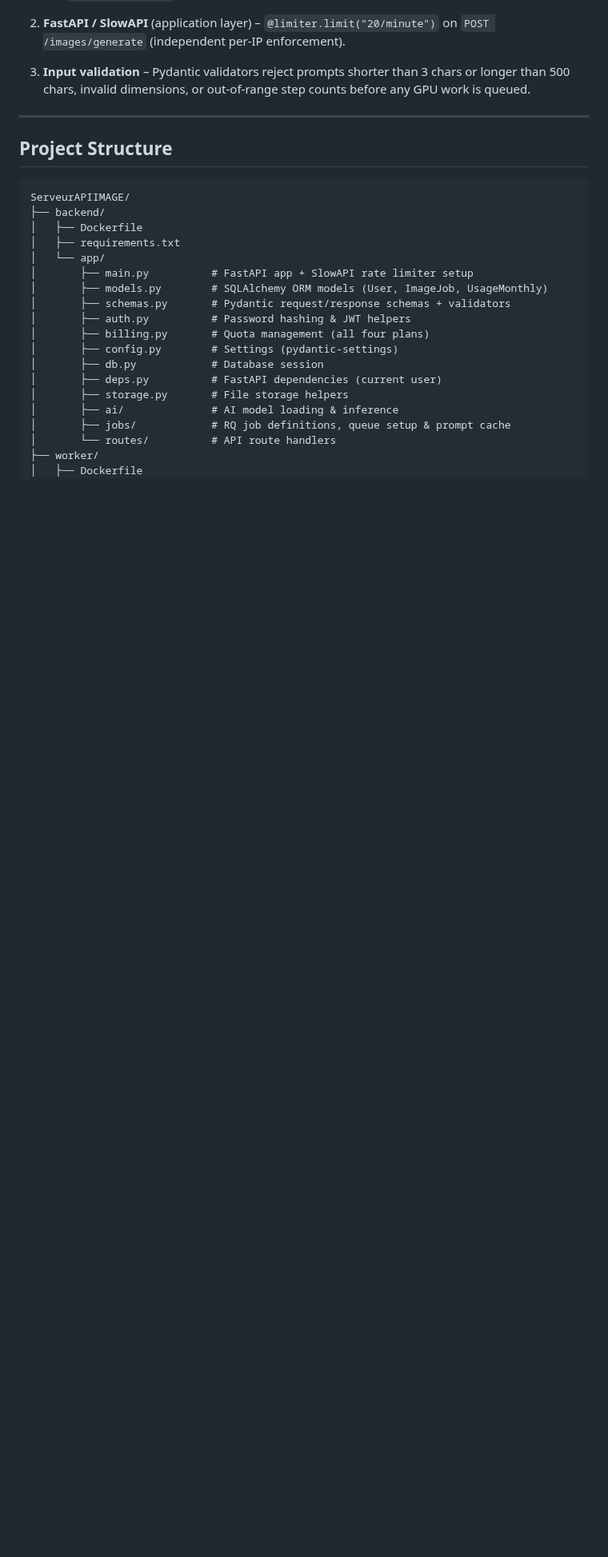
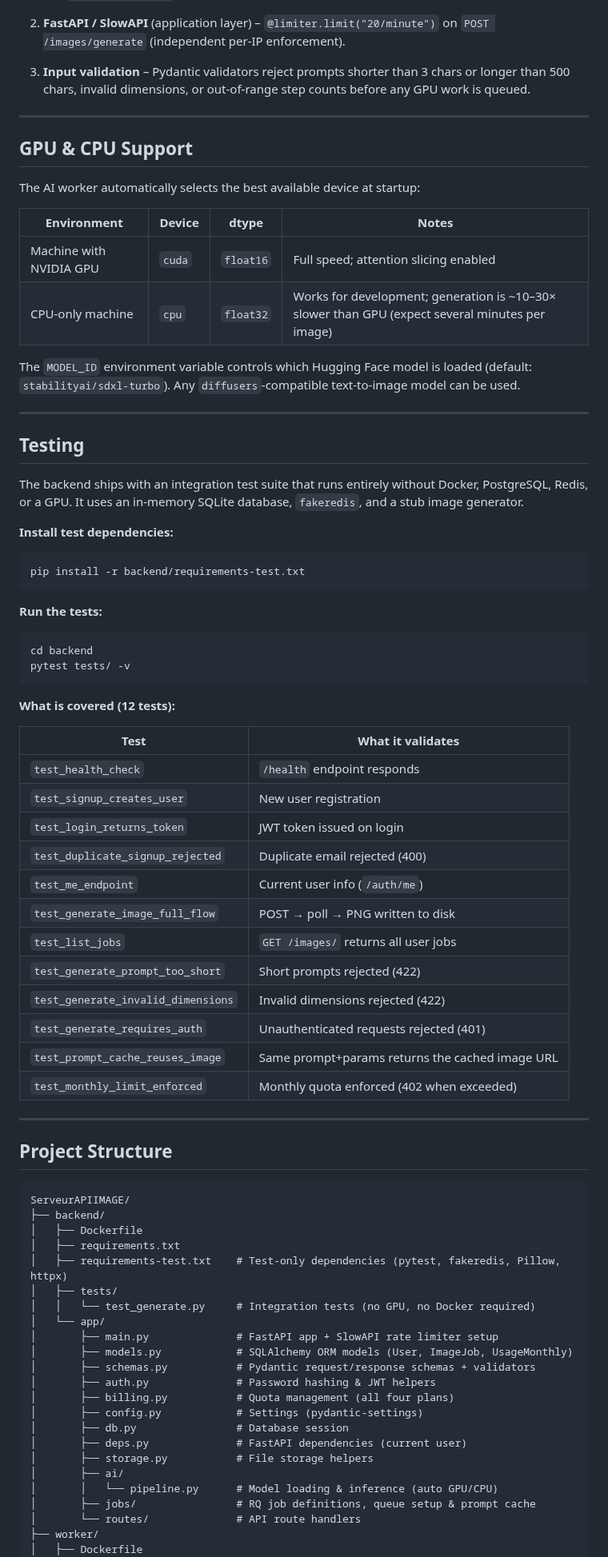
Before and after one commit to highskills123/ServeurAPIIMAGE, a Markdown page: README.md, the part around one of its changes. Shown at 80% size. Drawn GitHub-style; blank space fills up the shorter version.

````diff
--- a/README.md
+++ b/README.md
@@ -219,6 +265,55 @@ Protection is applied at two layers:
 
 ---
 
+## GPU & CPU Support
+
+The AI worker automatically selects the best available device at startup:
+
+| Environment | Device | dtype | Notes |
+|-------------|--------|-------|-------|
+| Machine with NVIDIA GPU | `cuda` | `float16` | Full speed; attention slicing enabled |
+| CPU-only machine | `cpu` | `float32` | Works for development; generation is ~10–30× slower than GPU (expect several minutes per image) |
+
+The `MODEL_ID` environment variable controls which Hugging Face model is loaded (default: `stabilityai/sdxl-turbo`). Any `diffusers`-compatible text-to-image model can be used.
+
+---
+
+## Testing
+
+The backend ships with an integration test suite that runs entirely without Docker, PostgreSQL, Redis, or a GPU. It uses an in-memory SQLite database, `fakeredis`, and a stub image generator.
+
+**Install test dependencies:**
+
+```bash
+pip install -r backend/requirements-test.txt
+```
+
+**Run the tests:**
+
+```bash
+cd backend
+pytest tests/ -v
+```
+
+**What is covered (12 tests):**
+
+| Test | What it validates |
+|------|-------------------|
+| `test_health_check` | `/health` endpoint responds |
+| `test_signup_creates_user` | New user registration |
+| `test_login_returns_token` | JWT token issued on login |
+| `test_duplicate_signup_rejected` | Duplicate email rejected (400) |
+| `test_me_endpoint` | Current user info (`/auth/me`) |
+| `test_generate_image_full_flow` | POST → poll → PNG written to disk |
+| `test_list_jobs` | `GET /images/` returns all user jobs |
+| `test_generate_prompt_too_short` | Short prompts rejected (422) |
+| `test_generate_invalid_dimensions` | Invalid dimensions rejected (422) |
+| `test_generate_requires_auth` | Unauthenticated requests rejected (401) |
+| `test_prompt_cache_reuses_image` | Same prompt+params returns the cached image URL |
+| `test_monthly_limit_enforced` | Monthly quota enforced (402 when exceeded) |
+
+---
+
 ## Project Structure
 
 ```
@@ -226,19 +321,23 @@ ServeurAPIIMAGE/
 ├── backend/
 │   ├── Dockerfile
 │   ├── requirements.txt
+│   ├── requirements-test.txt    # Test-only dependencies (pytest, fakeredis, Pillow, httpx)
+│   ├── tests/
+│   │   └── test_generate.py     # Integration tests (no GPU, no Docker required)
 │   └── app/
-│       ├── main.py          # FastAPI app + SlowAPI rate limiter setup
-│       ├── models.py        # SQLAlchemy ORM models (User, ImageJob, UsageMonthly)
-│       ├── schemas.py       # Pydantic request/response schemas + validators
-│       ├── auth.py          # Password hashing & JWT helpers
-│       ├── billing.py       # Quota management (all four plans)
-│       ├── config.py        # Settings (pydantic-settings)
-│       ├── db.py            # Database session
-│       ├── deps.py          # FastAPI dependencies (current user)
-│       ├── storage.py       # File storage helpers
-│       ├── ai/              # AI model loading & inference
-│       ├── jobs/            # RQ job definitions, queue setup & prompt cache
-│       └── routes/          # API route handlers
+│       ├── main.py              # FastAPI app + SlowAPI rate limiter setup
+│       ├── models.py            # SQLAlchemy ORM models (User, ImageJob, UsageMonthly)
+│       ├── schemas.py           # Pydantic request/response schemas + validators
+│       ├── auth.py              # Password hashing & JWT helpers
+│       ├── billing.py           # Quota management (all four plans)
+│       ├── config.py            # Settings (pydantic-settings)
+│       ├── db.py                # Database session
+│       ├── deps.py              # FastAPI dependencies (current user)
+│       ├── storage.py           # File storage helpers
+│       ├── ai/
+│       │   └── pipeline.py      # Model loading & inference (auto GPU/CPU)
+│       ├── jobs/                # RQ job definitions, queue setup & prompt cache
+│       └── routes/              # API route handlers
 ├── worker/
 │   ├── Dockerfile
 │   ├── requirements.txt
````
Also changed, not shown: other parts of README.md (+52 -4 lines), docs/sample_output.png (added), 1 other file.
